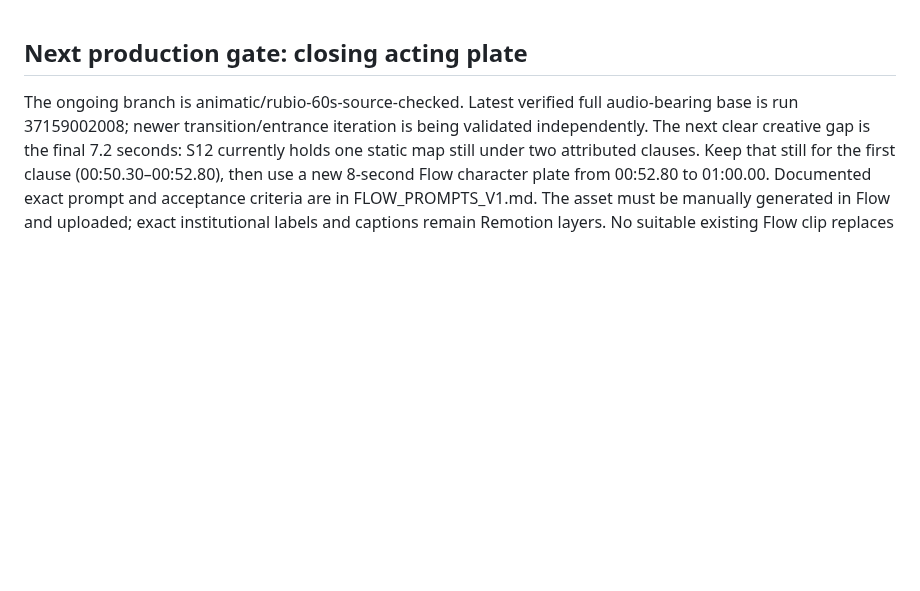
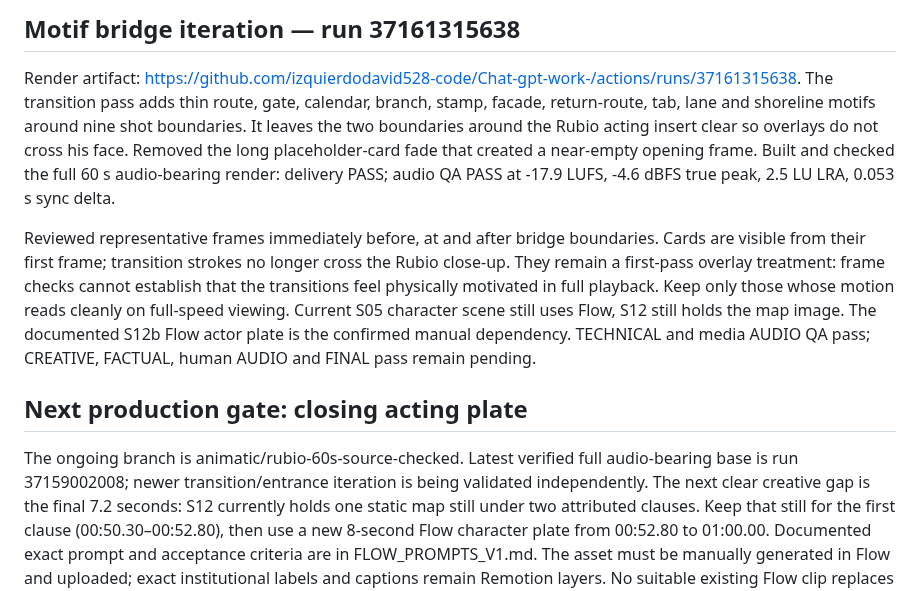
Before and after one commit to izquierdodavid528-code/Chat-gpt-work-, a Markdown page: projects/reel-rubio-habana-animated-2026/PRODUCTION_STATUS.md, the part around the change. Drawn GitHub-style; blank space fills up the shorter version.

Commit message:
Record motif bridge render and closing Flow gap

```diff
--- a/projects/reel-rubio-habana-animated-2026/PRODUCTION_STATUS.md
+++ b/projects/reel-rubio-habana-animated-2026/PRODUCTION_STATUS.md
@@ -1,3 +1,9 @@
+## Motif bridge iteration — run 37161315638
+
+Render artifact: https://github.com/izquierdodavid528-code/Chat-gpt-work-/actions/runs/37161315638. The transition pass adds thin route, gate, calendar, branch, stamp, facade, return-route, tab, lane and shoreline motifs around nine shot boundaries. It leaves the two boundaries around the Rubio acting insert clear so overlays do not cross his face. Removed the long placeholder-card fade that created a near-empty opening frame. Built and checked the full 60 s audio-bearing render: delivery PASS; audio QA PASS at -17.9 LUFS, -4.6 dBFS true peak, 2.5 LU LRA, 0.053 s sync delta.
+
+Reviewed representative frames immediately before, at and after bridge boundaries. Cards are visible from their first frame; transition strokes no longer cross the Rubio close-up. They remain a first-pass overlay treatment: frame checks cannot establish that the transitions feel physically motivated in full playback. Keep only those whose motion reads cleanly on full-speed viewing. Current S05 character scene still uses Flow, S12 still holds the map image. The documented S12b Flow actor plate is the confirmed manual dependency. TECHNICAL and media AUDIO QA pass; CREATIVE, FACTUAL, human AUDIO and FINAL pass remain pending.
+
 ## Next production gate: closing acting plate
 
 The ongoing branch is animatic/rubio-60s-source-checked. Latest verified full audio-bearing base is run 37159002008; newer transition/entrance iteration is being validated independently. The next clear creative gap is the final 7.2 seconds: S12 currently holds one static map still under two attributed clauses. Keep that still for the first clause (00:50.30–00:52.80), then use a new 8-second Flow character plate from 00:52.80 to 01:00.00. Documented exact prompt and acceptance criteria are in FLOW_PROMPTS_V1.md. The asset must be manually generated in Flow and uploaded; exact institutional labels and captions remain Remotion layers. No suitable existing Flow clip replaces it: the remaining Rubio alternates are document-action variants with awkward endings, while this closing beat needs a calm single explanatory gesture beside blank panels.
```
Also changed, not shown: projects/reel-rubio-habana-animated-2026/SHOT_MATRIX.md (+5 -1 lines).
